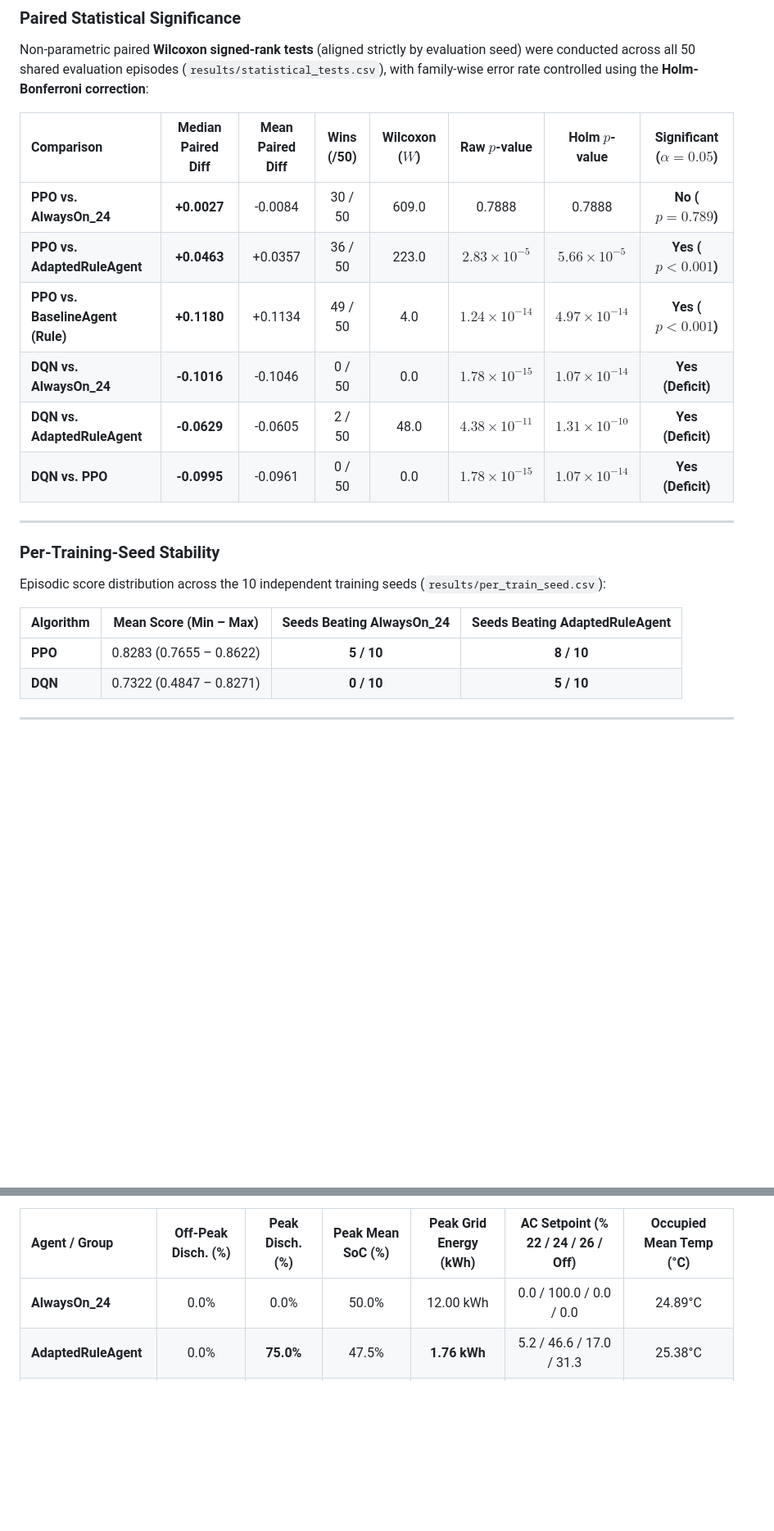
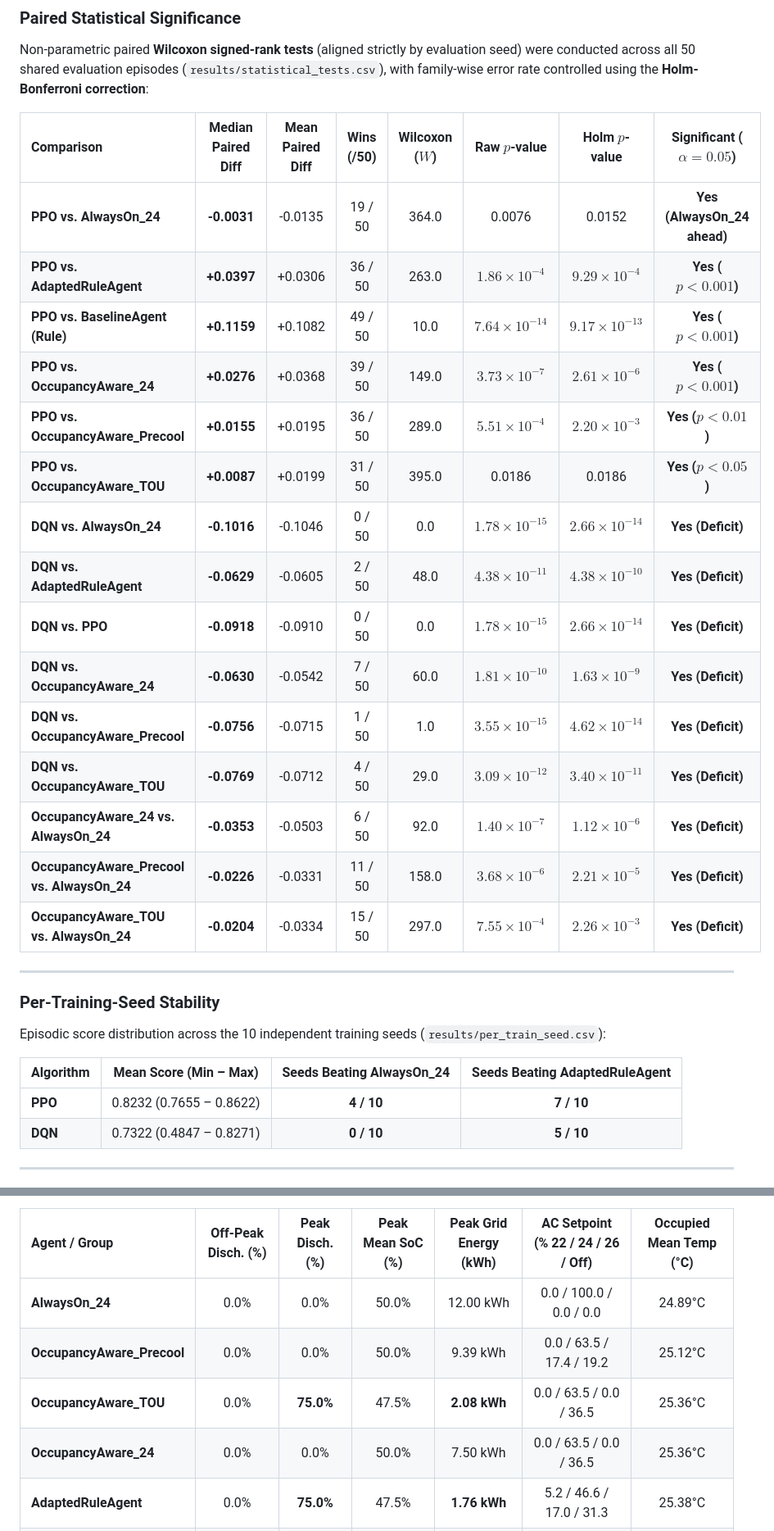
Before and after one commit to Shagun-Thakur/smart-home-openenv, a Markdown page: README.md, 2 parts joined by grey strips. Shown at 82% size. GitHub-like rendering; blank space fills up the shorter version.

```diff
--- a/README.md
+++ b/README.md
@@ -233,12 +236,21 @@ Non-parametric paired **Wilcoxon signed-rank tests** (aligned strictly by evalua
 
 | Comparison | Median Paired Diff | Mean Paired Diff | Wins (/50) | Wilcoxon ($W$) | Raw $p$-value | Holm $p$-value | Significant ($\alpha = 0.05$) |
 | :--- | :---: | :---: | :---: | :---: | :---: | :---: | :---: |
-| **PPO vs. AlwaysOn_24** | **+0.0027** | -0.0084 | 30 / 50 | 609.0 | 0.7888 | 0.7888 | **No ($p = 0.789$)** |
-| **PPO vs. AdaptedRuleAgent** | **+0.0463** | +0.0357 | 36 / 50 | 223.0 | $2.83 \times 10^{-5}$ | $5.66 \times 10^{-5}$ | **Yes ($p < 0.001$)** |
-| **PPO vs. BaselineAgent (Rule)** | **+0.1180** | +0.1134 | 49 / 50 | 4.0 | $1.24 \times 10^{-14}$ | $4.97 \times 10^{-14}$ | **Yes ($p < 0.001$)** |
-| **DQN vs. AlwaysOn_24** | **-0.1016** | -0.1046 | 0 / 50 | 0.0 | $1.78 \times 10^{-15}$ | $1.07 \times 10^{-14}$ | **Yes (Deficit)** |
-| **DQN vs. AdaptedRuleAgent** | **-0.0629** | -0.0605 | 2 / 50 | 48.0 | $4.38 \times 10^{-11}$ | $1.31 \times 10^{-10}$ | **Yes (Deficit)** |
-| **DQN vs. PPO** | **-0.0995** | -0.0961 | 0 / 50 | 0.0 | $1.78 \times 10^{-15}$ | $1.07 \times 10^{-14}$ | **Yes (Deficit)** |
+| **PPO vs. AlwaysOn_24** | **-0.0031** | -0.0135 | 19 / 50 | 364.0 | 0.0076 | 0.0152 | **Yes (AlwaysOn_24 ahead)** |
+| **PPO vs. AdaptedRuleAgent** | **+0.0397** | +0.0306 | 36 / 50 | 263.0 | $1.86 \times 10^{-4}$ | $9.29 \times 10^{-4}$ | **Yes ($p < 0.001$)** |
+| **PPO vs. BaselineAgent (Rule)** | **+0.1159** | +0.1082 | 49 / 50 | 10.0 | $7.64 \times 10^{-14}$ | $9.17 \times 10^{-13}$ | **Yes ($p < 0.001$)** |
+| **PPO vs. OccupancyAware_24** | **+0.0276** | +0.0368 | 39 / 50 | 149.0 | $3.73 \times 10^{-7}$ | $2.61 \times 10^{-6}$ | **Yes ($p < 0.001$)** |
+| **PPO vs. OccupancyAware_Precool** | **+0.0155** | +0.0195 | 36 / 50 | 289.0 | $5.51 \times 10^{-4}$ | $2.20 \times 10^{-3}$ | **Yes ($p < 0.01$)** |
+| **PPO vs. OccupancyAware_TOU** | **+0.0087** | +0.0199 | 31 / 50 | 395.0 | 0.0186 | 0.0186 | **Yes ($p < 0.05$)** |
+| **DQN vs. AlwaysOn_24** | **-0.1016** | -0.1046 | 0 / 50 | 0.0 | $1.78 \times 10^{-15}$ | $2.66 \times 10^{-14}$ | **Yes (Deficit)** |
+| **DQN vs. AdaptedRuleAgent** | **-0.0629** | -0.0605 | 2 / 50 | 48.0 | $4.38 \times 10^{-11}$ | $4.38 \times 10^{-10}$ | **Yes (Deficit)** |
+| **DQN vs. PPO** | **-0.0918** | -0.0910 | 0 / 50 | 0.0 | $1.78 \times 10^{-15}$ | $2.66 \times 10^{-14}$ | **Yes (Deficit)** |
+| **DQN vs. OccupancyAware_24** | **-0.0630** | -0.0542 | 7 / 50 | 60.0 | $1.81 \times 10^{-10}$ | $1.63 \times 10^{-9}$ | **Yes (Deficit)** |
+| **DQN vs. OccupancyAware_Precool** | **-0.0756** | -0.0715 | 1 / 50 | 1.0 | $3.55 \times 10^{-15}$ | $4.62 \times 10^{-14}$ | **Yes (Deficit)** |
+| **DQN vs. OccupancyAware_TOU** | **-0.0769** | -0.0712 | 4 / 50 | 29.0 | $3.09 \times 10^{-12}$ | $3.40 \times 10^{-11}$ | **Yes (Deficit)** |
+| **OccupancyAware_24 vs. AlwaysOn_24** | **-0.0353** | -0.0503 | 6 / 50 | 92.0 | $1.40 \times 10^{-7}$ | $1.12 \times 10^{-6}$ | **Yes (Deficit)** |
+| **OccupancyAware_Precool vs. AlwaysOn_24** | **-0.0226** | -0.0331 | 11 / 50 | 158.0 | $3.68 \times 10^{-6}$ | $2.21 \times 10^{-5}$ | **Yes (Deficit)** |
+| **OccupancyAware_TOU vs. AlwaysOn_24** | **-0.0204** | -0.0334 | 15 / 50 | 297.0 | $7.55 \times 10^{-4}$ | $2.26 \times 10^{-3}$ | **Yes (Deficit)** |
 
 ---
 
@@ -248,7 +260,7 @@ Episodic score distribution across the 10 independent training seeds (`results/p
 
 | Algorithm | Mean Score (Min – Max) | Seeds Beating AlwaysOn_24 | Seeds Beating AdaptedRuleAgent |
 | :--- | :---: | :---: | :---: |
-| **PPO** | 0.8283 (0.7655 – 0.8622) | **5 / 10** | **8 / 10** |
+| **PPO** | 0.8232 (0.7655 – 0.8622) | **4 / 10** | **7 / 10** |
 | **DQN** | 0.7322 (0.4847 – 0.8271) | **0 / 10** | **5 / 10** |
 
 ---
@@ -260,6 +272,9 @@ To understand the actual mechanisms governing agent performance, step-level acti
 | Agent / Group | Off-Peak Disch. (%) | Peak Disch. (%) | Peak Mean SoC (%) | Peak Grid Energy (kWh) | AC Setpoint (% 22 / 24 / 26 / Off) | Occupied Mean Temp (°C) |
 | :--- | :---: | :---: | :---: | :---: | :---: | :---: |
 | **AlwaysOn_24** | 0.0% | 0.0% | 50.0% | 12.00 kWh | 0.0 / 100.0 / 0.0 / 0.0 | 24.89°C |
+| **OccupancyAware_Precool** | 0.0% | 0.0% | 50.0% | 9.39 kWh | 0.0 / 63.5 / 17.4 / 19.2 | 25.12°C |
+| **OccupancyAware_TOU** | 0.0% | **75.0%** | 47.5% | **2.08 kWh** | 0.0 / 63.5 / 0.0 / 36.5 | 25.36°C |
+| **OccupancyAware_24** | 0.0% | 0.0% | 50.0% | 7.50 kWh | 0.0 / 63.5 / 0.0 / 36.5 | 25.36°C |
 | **AdaptedRuleAgent** | 0.0% | **75.0%** | 47.5% | **1.76 kWh** | 5.2 / 46.6 / 17.0 / 31.3 | 25.38°C |
 | **Random** | 36.6% | 35.3% | 47.5% | 10.03 kWh | 23.3 / 24.6 / 27.0 / 25.0 | 25.43°C |
 | **PPO (all 10 seeds)** | 63.1% | 79.9% | 5.0% | 12.86 kWh | 29.1 / 33.0 / 0.0 / **37.9** | 24.66°C |
```
Also changed, not shown: other parts of README.md (+19 -9 lines), results/behavior_by_tariff.png, 12 other files.
